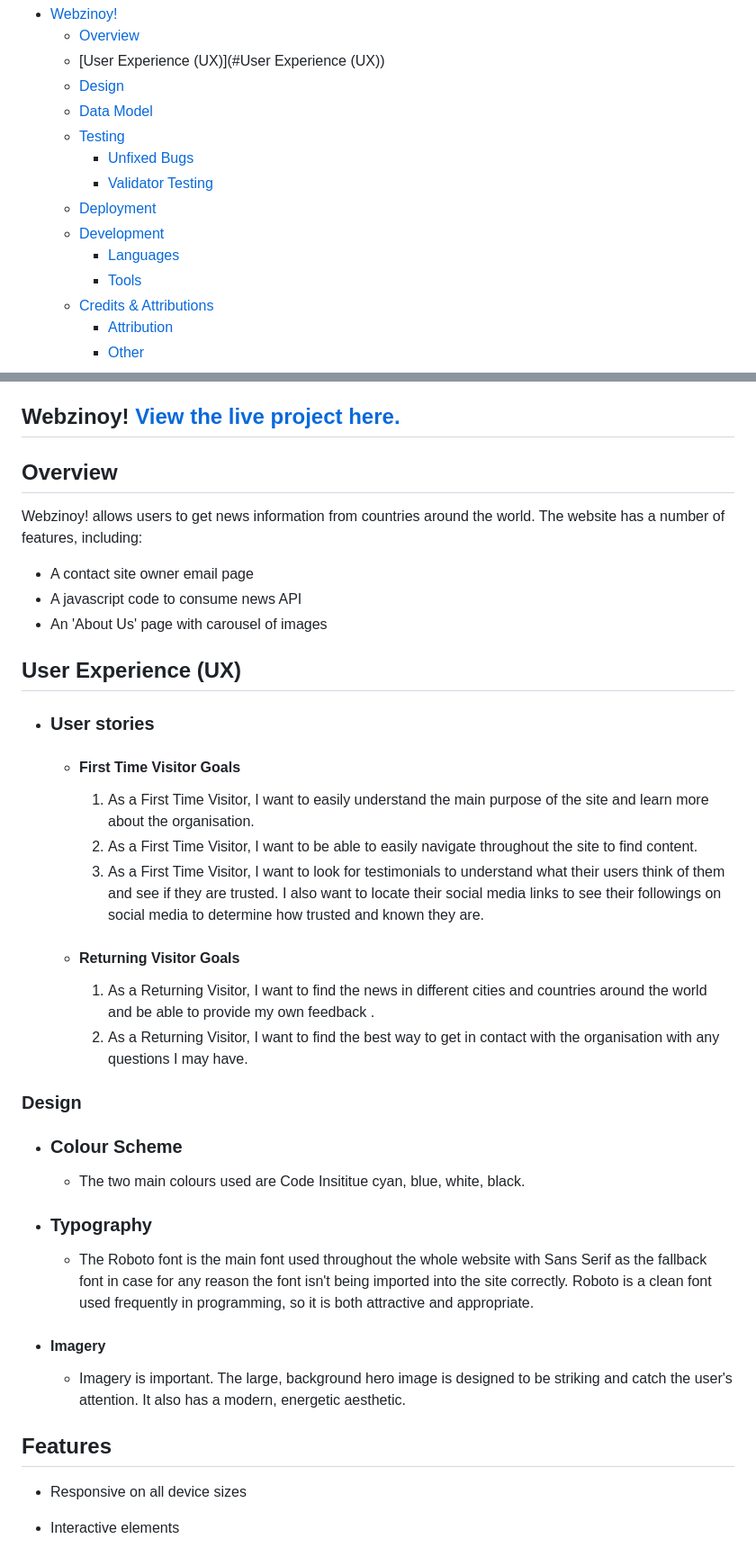
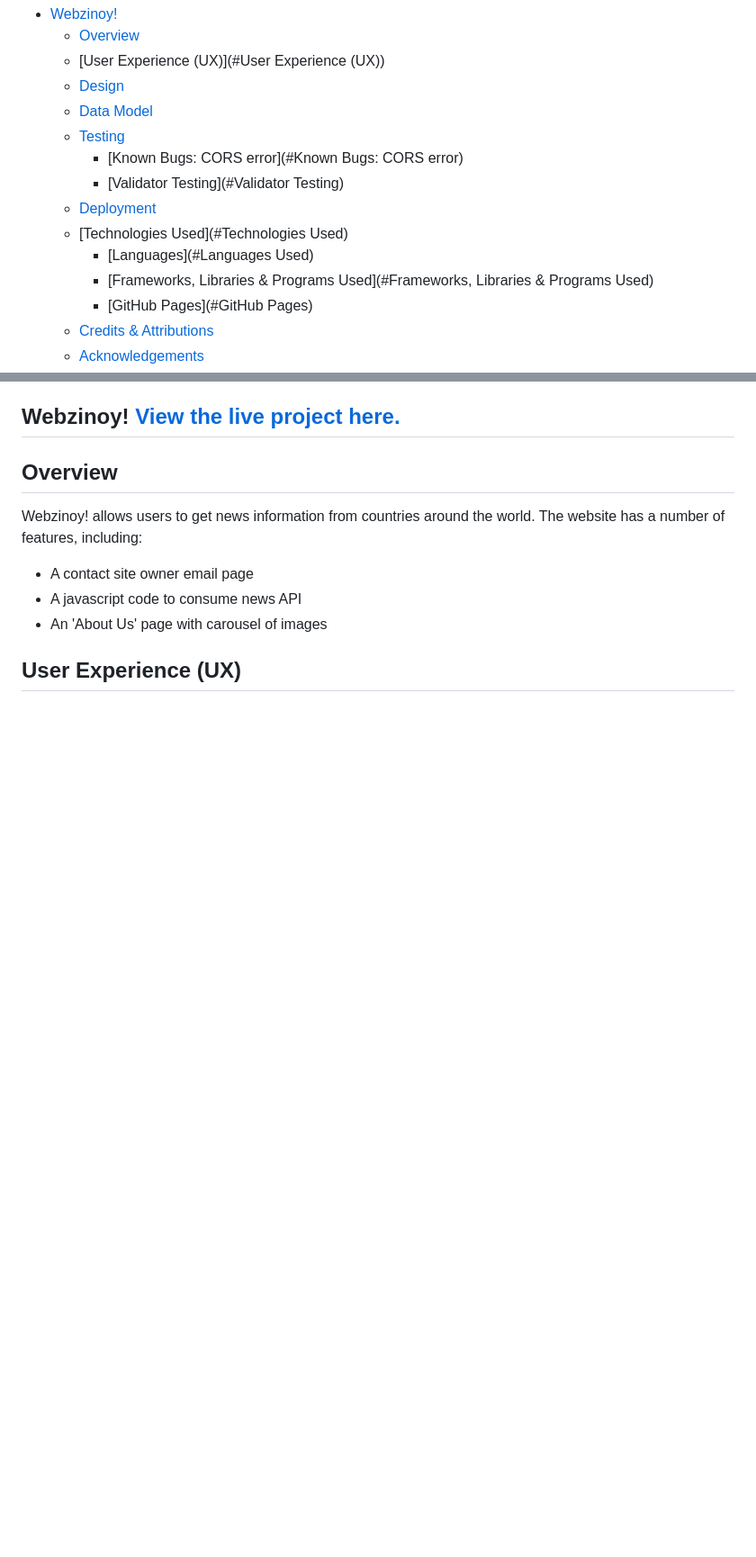
Before and after one commit to mikeydolding/milestone-project-two, a Markdown page: README.md, 2 parts joined by grey strips. Shown at 90% size. Drawn GitHub-style; blank space fills up the shorter version.

Commit message:
Edited credits

```diff
--- a/README.md
+++ b/README.md
@@ -6,16 +6,16 @@
   * [User Experience (UX)](#User Experience (UX))
   * [Design](#Design)
   * [Data Model](#data-model)
-  * [Testing](#testing)
-    + [Unfixed Bugs](#unfixed-bugs)
-    + [Validator Testing](#validator-testing)
+  * [Testing](#Testing)
+    + [Known Bugs: CORS error](#Known Bugs: CORS error)
+    + [Validator Testing](#Validator Testing)
   * [Deployment](#deployment)
-  * [Development](#development)
-    + [Languages](#languages)
-    + [Tools](#tools)
-  * [Credits & Attributions](#credits---attributions)
-    + [Attribution](#attributions-)
-    + [Other](#other)
+  * [Technologies Used](#Technologies Used)
+    + [Languages](#Languages Used)
+    + [Frameworks, Libraries & Programs Used](#Frameworks, Libraries & Programs Used)
+    + [GitHub Pages](#GitHub Pages)
+  * [Credits & Attributions](#Credits)
+  * [Acknowledgements](#Acknowledgements)
 
 
 ## Webzinoy! [View the live project here.](https://mikeydolding.github.io/milestone-project-two/)
@@ -28,38 +28,3 @@ The website has a number of features, including:
 - An 'About Us' page with carousel of images
 
 ## User Experience (UX)
-
--   ### User stories
-
-
-    -   #### First Time Visitor Goals
-
-        1. As a First Time Visitor, I want to easily understand the main purpose of the site and learn more about the organisation.
-        2. As a First Time Visitor, I want to be able to easily navigate throughout the site to find content.
-        3. As a First Time Visitor, I want to look for testimonials to understand what their users think of them and see if they are trusted. I also want to locate their social media links to see their followings on social media to determine how trusted and known they are.
-
-    -   #### Returning Visitor Goals
-
-        1. As a Returning Visitor, I want to find the news in different cities and countries around the world and be able to provide my own feedback .
-        2. As a Returning Visitor, I want to find the best way to get in contact with the organisation with any questions I may have.
-        <!--3. As a Returning Visitor, I want to find community links.-->
-<!--
-    -   #### Frequent User Goals
-        1. As a Frequent User, I want to check to see if there are any newly updated pricess.
-        2. As a Frequent User, I want to check to see if there are any new updated news from the organisation.
-        3. As a Frequent User, I want to sign up to the Newsletter so that I am emailed any major updates and/or changes to the website or organisation.-->
-
-### Design
-  -   ### Colour Scheme
-      -   The two main colours used are Code Insititue cyan, blue,  white, black.
-  -   ### Typography
-      -   The Roboto font is the main font used throughout the whole website with Sans Serif as the fallback font in case for any reason the font isn't being imported into the site correctly. Roboto is a clean font used frequently in programming, so it is both attractive and appropriate.
-  -   #### Imagery
-      -   Imagery is important. The large, background hero image is designed to be striking and catch the user's attention. It also has a modern, energetic aesthetic.
-
-## Features
-
-  -   Responsive on all device sizes
-
-  -   Interactive elements
-
```
Also changed, not shown: other parts of README.md (+88 -64 lines).
